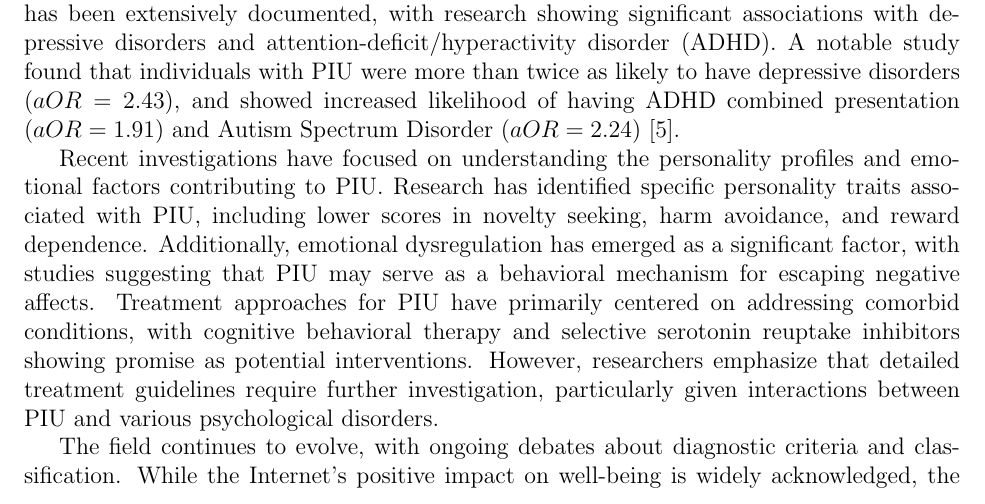
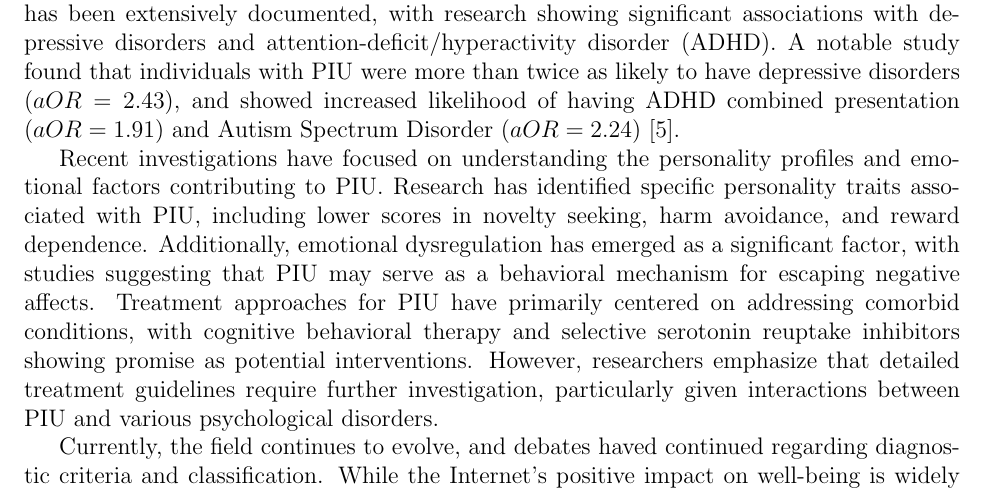
Before and after one commit to ematth/DeepInTheWeb, a LaTeX paper (midterm/midterm.tex): part of page 2 of 16, cut so that both start at the same text. Compiled offline with pdfLaTeX.

Commit message:
wrapping up editing

```diff
--- a/midterm/midterm.tex
+++ b/midterm/midterm.tex
@@ -82,7 +82,7 @@
     Treatment approaches for PIU have primarily centered on addressing comorbid conditions, with cognitive behavioral therapy and selective serotonin reuptake inhibitors showing promise as potential interventions.
     However, researchers emphasize that detailed treatment guidelines require further investigation, particularly given interactions between PIU and various psychological disorders.
 
-    The field continues to evolve, with ongoing debates about diagnostic criteria and classification. While the Internet's positive impact on well-being is widely acknowledged, the pathological aspects of its use remain understudied, particularly regarding subtle psychological changes such as online disinhibition.
+    Currently, the field continues to evolve, and debates haved continued regarding diagnostic criteria and classification. While the Internet's positive impact on well-being is widely acknowledged, the pathological aspects of its use remain understudied, particularly regarding subtle psychological changes such as online disinhibition.
     This highlights the need for additional research into the pathophysiology, epidemiology, natural course, and treatment of PIU to develop more effective intervention strategies.
     In terms of our current work, given that the original scope of the project was accepted, we are pressing forward with this plan with no significant changes.
     The most crucial critique provided- that the validation plan and evaluation metric were not clear- are likewise addressed in the methodology section.
```
Also changed, not shown: midterm/midterm.pdf, midterm/midterm.tex (2 more changed lines), 1 other file. Lines whose indentation alone changed are shown as unchanged.
